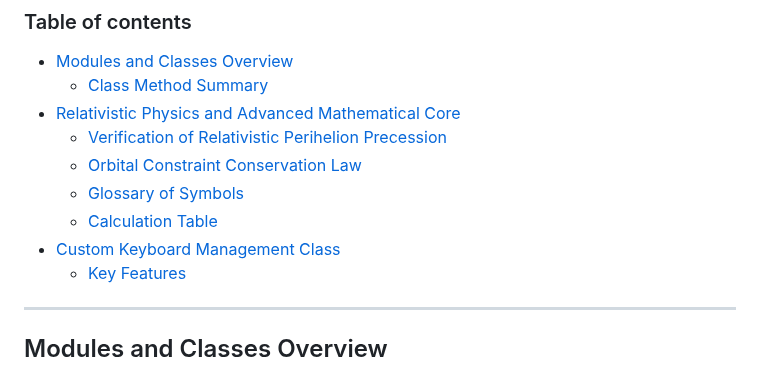
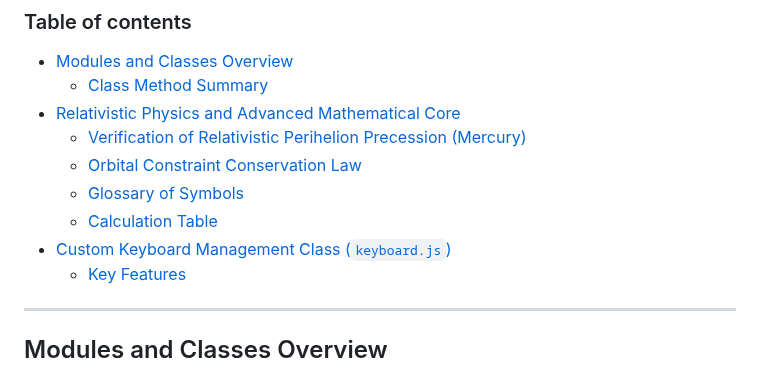
Before and after one commit to NAS6mixfoolv/NAS6LIB, a Markdown page: AddvancedReadMe.md, the part around the change. Drawn GitHub-style.

```diff
--- a/AddvancedReadMe.md
+++ b/AddvancedReadMe.md
@@ -8,11 +8,11 @@ This document provides a deeper dive into NAS6LIB's architecture, advanced featu
 * [Modules and Classes Overview](#modules-and-classes-overview)
   * [Class Method Summary](#class-method-summary)
 * [Relativistic Physics and Advanced Mathematical Core](#relativistic-physics-and-advanced-mathematical-core)
-  * [Verification of Relativistic Perihelion Precession](#verification-of-relativistic-perihelion-precession)
+  * [Verification of Relativistic Perihelion Precession (Mercury)](#verification-of-relativistic-perihelion-precession-mercury)
   * [Orbital Constraint Conservation Law](#orbital-constraint-conservation-law)
   * [Glossary of Symbols](#glossary-of-symbols)
   * [Calculation Table](#calculation-table)
-* [Custom Keyboard Management Class](#custom-keyboard-management-class)
+* [Custom Keyboard Management Class (`keyboard.js`)](#custom-keyboard-management-class-keyboardjs)
   * [Key Features](#key-features)
 
 ---
```
